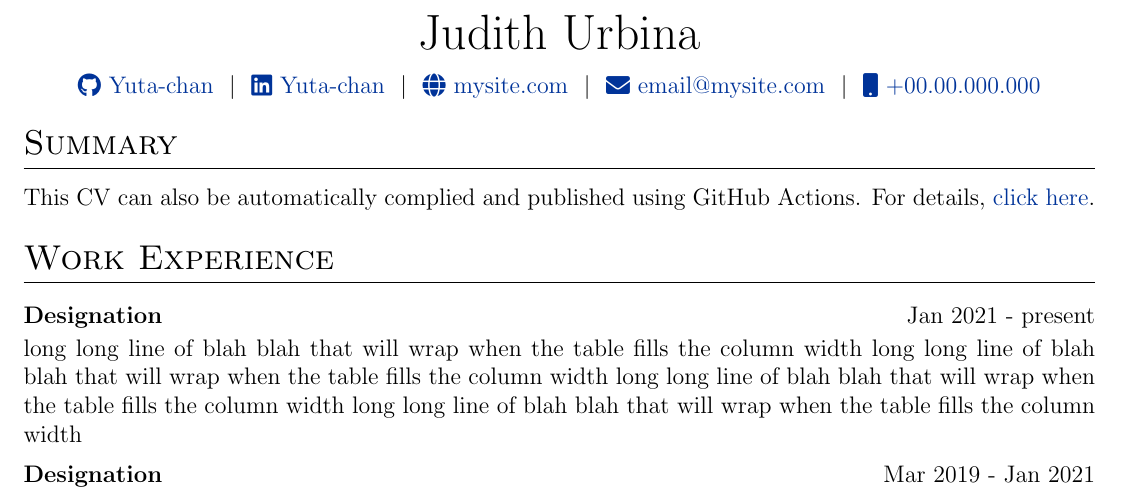
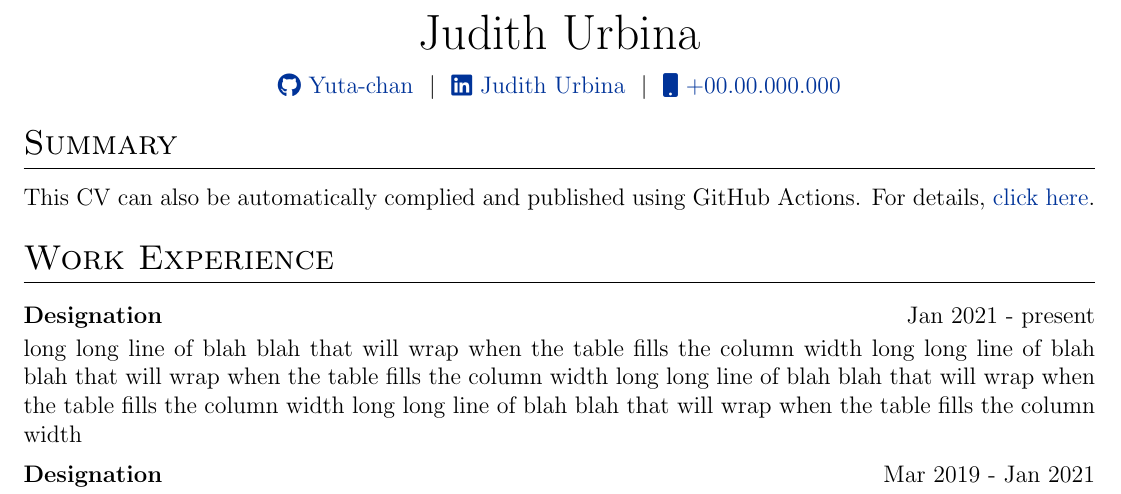
Before and after one commit to Yuta-chan/cv-template, a LaTeX CV (cv.tex): part of the page, cut so that both start at the same text. Compiled offline with pdfLaTeX.

Commit message:
Modify contact links in cv.tex
Updated contact information for Judith Urbina.

```diff
--- a/cv.tex
+++ b/cv.tex
@@ -144,9 +144,9 @@
 \begin{tabularx}{\linewidth}{@{} C @{}}
 \Huge{Judith Urbina} \\[7.5pt]
 \href{https://github.com/Yuta-chan}{\raisebox{-0.05\height}\faGithub\ Yuta-chan} \ $|$ \
-\href{https://linkedin.com/in/Yuta-chan}{\raisebox{-0.05\height}\faLinkedin\ Yuta-chan} \ $|$ \
-\href{https://mysite.com}{\raisebox{-0.05\height}\faGlobe \ mysite.com} \ $|$ \
-\href{mailto:email@mysite.com}{\raisebox{-0.05\height}\faEnvelope \ email@mysite.com} \ $|$ \
+\href{https://linkedin.com/in/judith-urbina-cordoba}{\raisebox{-0.05\height}\faLinkedin\ Judith Urbina} \ $|$ \
+% \href{https://mysite.com}{\raisebox{-0.05\height}\faGlobe \ mysite.com} \ $|$ \
+%\href{mailto:email@mysite.com}{\raisebox{-0.05\height}\faEnvelope \ email@mysite.com} \ $|$ \
 \href{tel:+000000000000}{\raisebox{-0.05\height}\faMobile \ +00.00.000.000} \\
 \end{tabularx}
 
```
